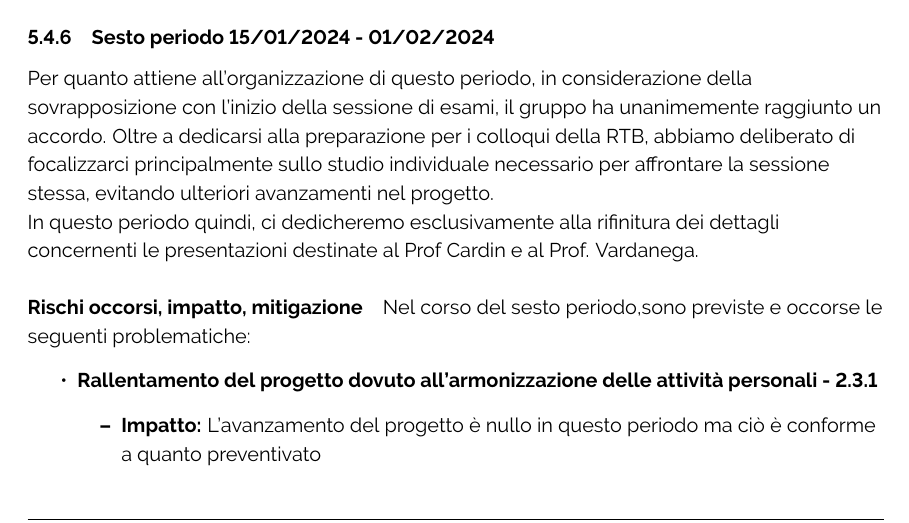
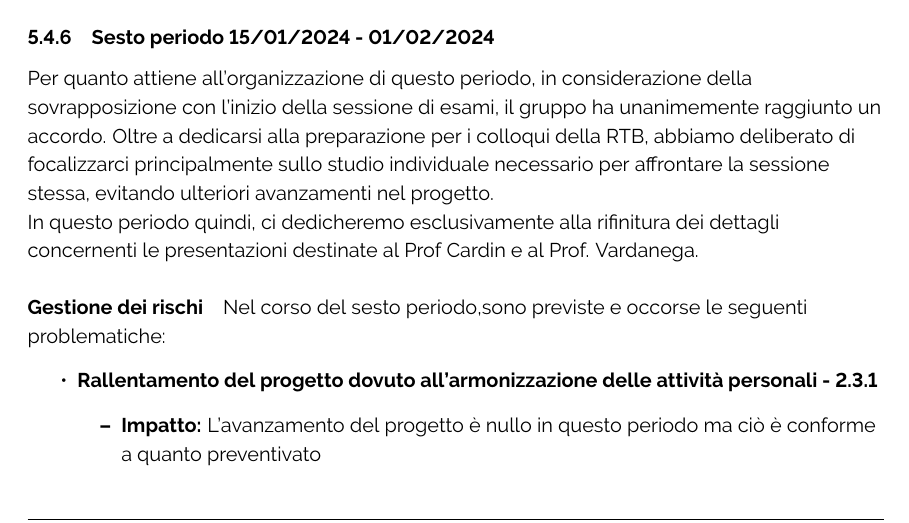
Before and after one commit to ByteOps-swe/Sorgente-documenti, a LaTeX document (RTB/Piano_di_progetto_v0.2.4.tex, which reads RTB/Sottosezioni/Piano_di_progetto/Requirements_technology_baseline.tex): part of page 38 of 39, cut so that both start at the same text. Compiled offline with pdfLaTeX.

Commit message:
sistemato

```diff
--- a/RTB/Sottosezioni/Piano_di_progetto/Requirements_technology_baseline.tex
+++ b/RTB/Sottosezioni/Piano_di_progetto/Requirements_technology_baseline.tex
@@ -613,7 +613,7 @@ Per quanto attiene all'organizzazione di questo periodo, in considerazione della
 
 In questo periodo quindi, ci dedicheremo esclusivamente alla rifinitura dei dettagli concernenti le presentazioni destinate al Prof Cardin e al Prof. Vardanega.
 
-\paragraph{Rischi occorsi, impatto, mitigazione}
+\paragraph{Gestione dei rischi}
 Nel corso del sesto periodo,sono previste e occorse le seguenti problematiche:
 \begin{itemize}
     \item \textbf{Rallentamento del progetto dovuto all’armonizzazione delle attività personali - \ref{sec:ImpPersonali}}
```
Also changed, not shown: RTB/Sottosezioni/Piano_di_progetto/Requirements_technology_baseline.tex (2 more changed lines).
